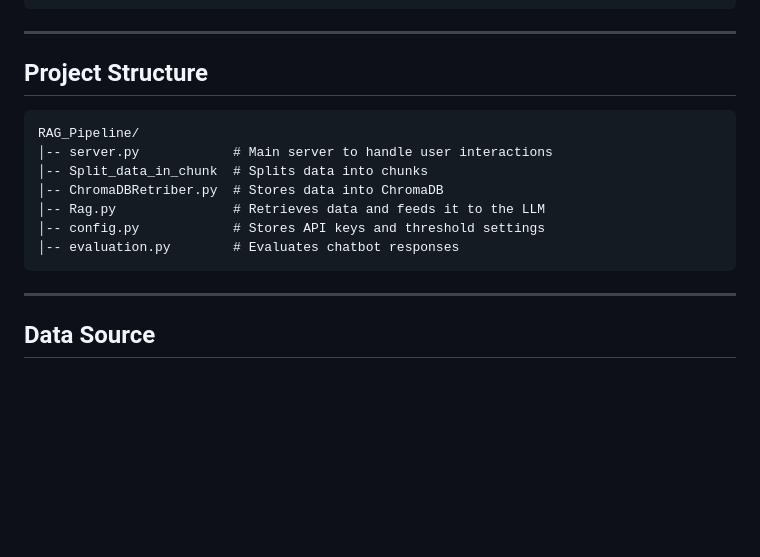
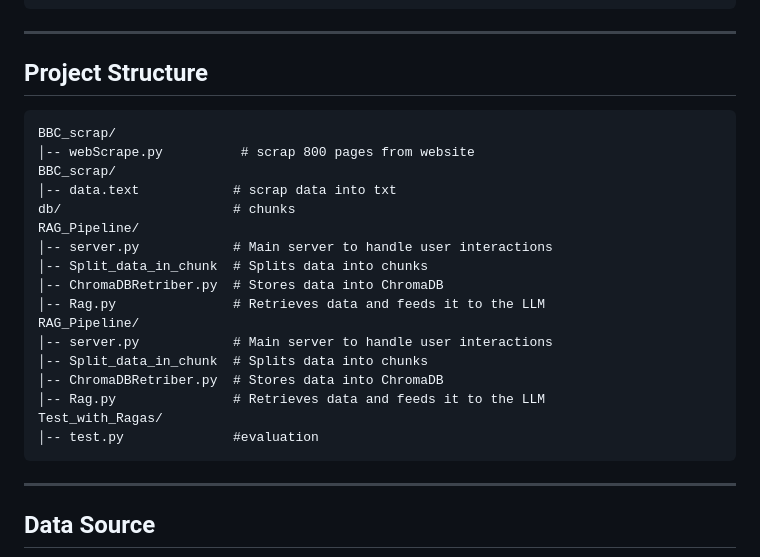
Before and after one commit to rahulkundelwalll/RAG-Based-Cricket-Chatbot, a Markdown page: readme.md, the part around the change. Drawn GitHub-style; blank space fills up the shorter version.

````diff
--- a/readme.md
+++ b/readme.md
@@ -91,13 +91,23 @@ RETRIEVAL_THRESHOLD = 0.3  # Adjust based on performance needs
 ## Project Structure
 
 ```
+BBC_scrap/
+│-- webScrape.py          # scrap 800 pages from website
+BBC_scrap/
+│-- data.text            # scrap data into txt
+db/                      # chunks
 RAG_Pipeline/
 │-- server.py            # Main server to handle user interactions
 │-- Split_data_in_chunk  # Splits data into chunks
 │-- ChromaDBRetriber.py  # Stores data into ChromaDB
 │-- Rag.py               # Retrieves data and feeds it to the LLM
-│-- config.py            # Stores API keys and threshold settings
-│-- evaluation.py        # Evaluates chatbot responses
+RAG_Pipeline/
+│-- server.py            # Main server to handle user interactions
+│-- Split_data_in_chunk  # Splits data into chunks
+│-- ChromaDBRetriber.py  # Stores data into ChromaDB
+│-- Rag.py               # Retrieves data and feeds it to the LLM
+Test_with_Ragas/
+│-- test.py              #evaluation
 ```
 
 ---
````
